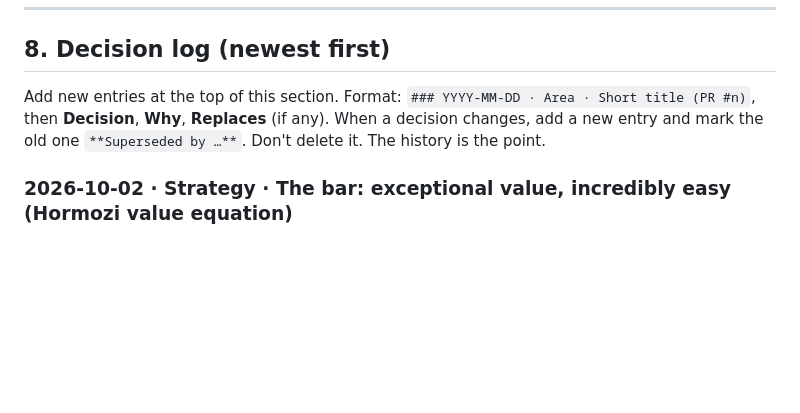
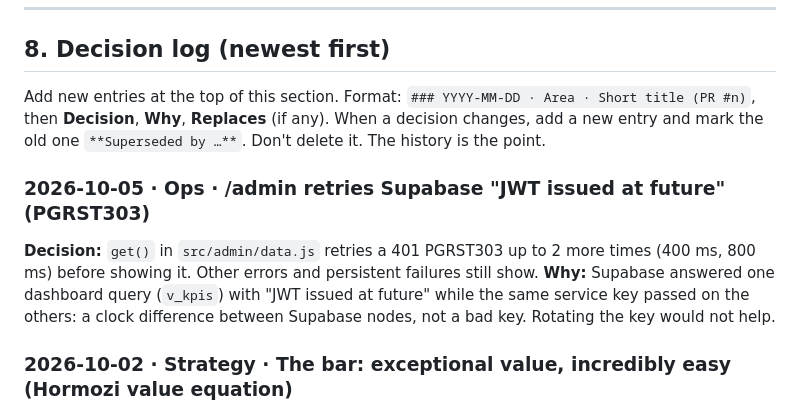
Before and after one commit to BF8thRev/ai-found-score, a Markdown page: docs/DECISIONS.md, the part around the change. Drawn GitHub-style; blank space fills up the shorter version.

Commit message:
Decision log: /admin retries PGRST303
Co-Authored-By: Claude Sonnet 5.5 <noreply@anthropic.com>

```diff
--- a/docs/DECISIONS.md
+++ b/docs/DECISIONS.md
@@ -601,6 +601,10 @@ Add new entries at the top of this section. Format:
 When a decision changes, add a new entry and mark the old one `**Superseded by …**`. Don't delete it.
 The history is the point.
 
+### 2026-10-05 · Ops · /admin retries Supabase "JWT issued at future" (PGRST303)
+**Decision:** `get()` in `src/admin/data.js` retries a 401 PGRST303 up to 2 more times (400 ms, 800 ms) before showing it. Other errors and persistent failures still show.
+**Why:** Supabase answered one dashboard query (`v_kpis`) with "JWT issued at future" while the same service key passed on the others: a clock difference between Supabase nodes, not a bad key. Rotating the key would not help.
+
 ### 2026-10-02 · Strategy · The bar: exceptional value, incredibly easy (Hormozi value equation)
 **Decision:** Every offer is built and scored on Hormozi's value equation. Raise the dream outcome and the buyer's belief it will work; drive time and effort toward zero. Every lever must score 8 or more before an offer ships. Enhancers (urgency, scarcity, bonuses, value stacks) are used only when they're real.
 **Why:** Bryan wants offers with exceptional value that are incredibly easy to achieve, Hormozi style. Our biggest past wins already came from cutting time and effort: the website-only form, the pre-built kit, builder-specific steps, "Do it for me". The weakest levers now are likelihood (no proof stories yet) and effort (the website part still needs a person).
```
